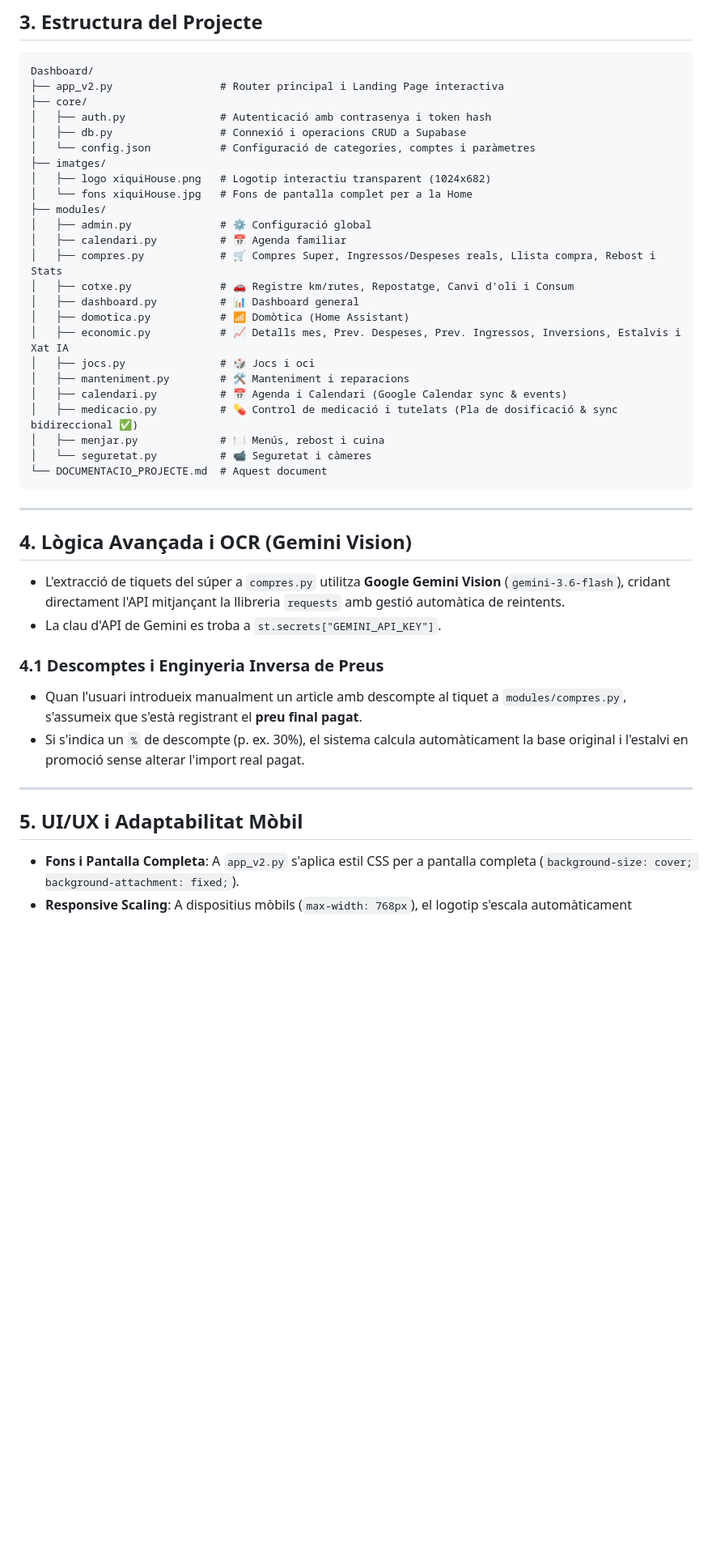
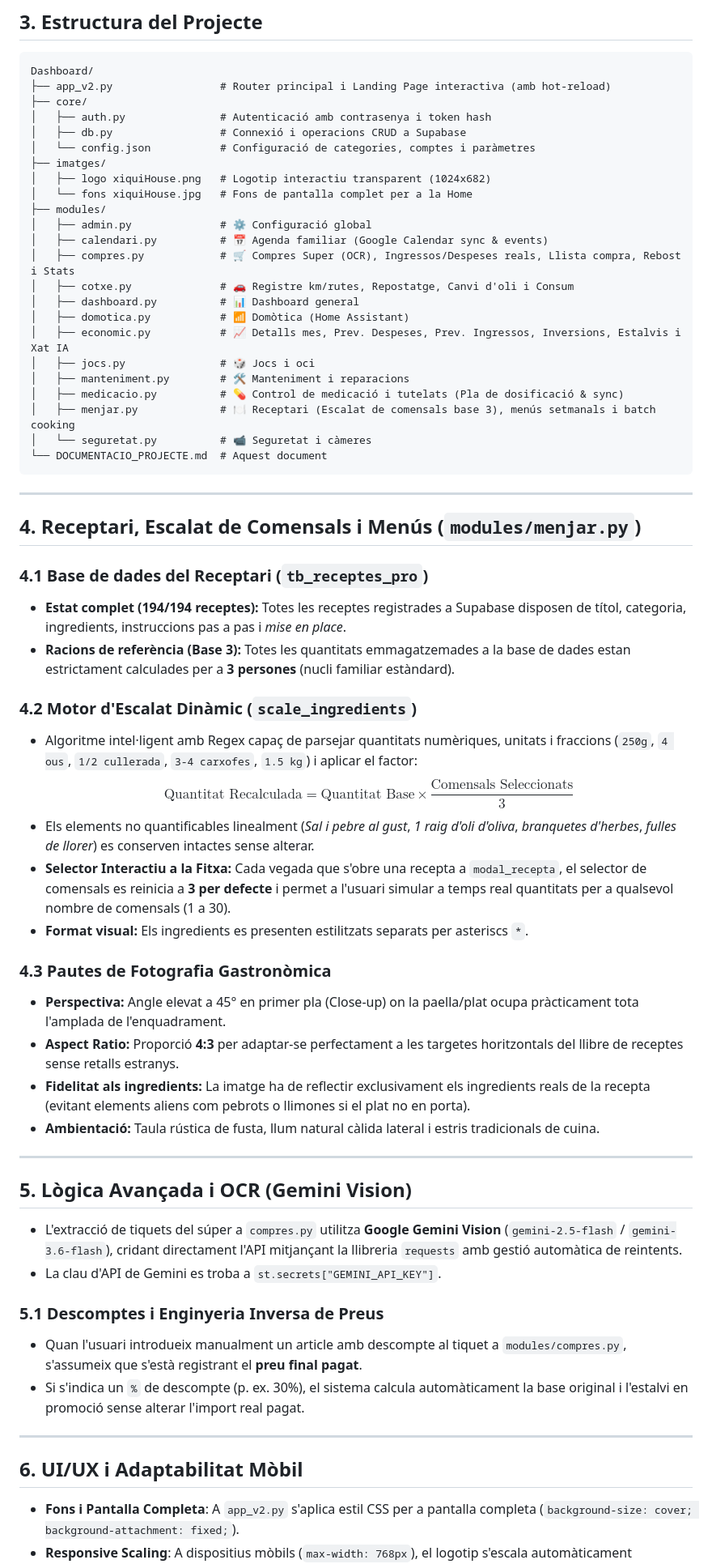
Before and after one commit to enricxic/dashboard-despeses, a Markdown page: DOCUMENTACIO_PROJECTE.md, the part around one of its changes. Shown at 81% size. Drawn GitHub-style; blank space fills up the shorter version.

Commit message:
docs: actualitzar DOCUMENTACIO_PROJECTE.md amb el sistema d'escalat de comensals (base 3), estat de 194 receptes a Supabase, recàrrega en calent i pautes de fotografia gastronòmica

````diff
--- a/DOCUMENTACIO_PROJECTE.md
+++ b/DOCUMENTACIO_PROJECTE.md
@@ -59,7 +59,7 @@ La pantalla d'inici mapeja 12 icones interactives sobre el logotip de XiquiHouse
 
 ```
 Dashboard/
-├── app_v2.py                 # Router principal i Landing Page interactiva
+├── app_v2.py                 # Router principal i Landing Page interactiva (amb hot-reload)
 ├── core/
 │   ├── auth.py               # Autenticació amb contrasenya i token hash
 │   ├── db.py                 # Connexió i operacions CRUD a Supabase
@@ -69,34 +69,54 @@ Dashboard/
 │   └── fons xiquiHouse.jpg   # Fons de pantalla complet per a la Home
 ├── modules/
 │   ├── admin.py              # ⚙️ Configuració global
-│   ├── calendari.py          # 📅 Agenda familiar
-│   ├── compres.py            # 🛒 Compres Super, Ingressos/Despeses reals, Llista compra, Rebost i Stats
+│   ├── calendari.py          # 📅 Agenda familiar (Google Calendar sync & events)
+│   ├── compres.py            # 🛒 Compres Super (OCR), Ingressos/Despeses reals, Llista compra, Rebost i Stats
 │   ├── cotxe.py              # 🚗 Registre km/rutes, Repostatge, Canvi d'oli i Consum
 │   ├── dashboard.py          # 📊 Dashboard general
 │   ├── domotica.py           # 📶 Domòtica (Home Assistant)
 │   ├── economic.py           # 📈 Detalls mes, Prev. Despeses, Prev. Ingressos, Inversions, Estalvis i Xat IA
 │   ├── jocs.py               # 🎲 Jocs i oci
 │   ├── manteniment.py        # 🛠️ Manteniment i reparacions
-│   ├── calendari.py          # 📅 Agenda i Calendari (Google Calendar sync & events)
-│   ├── medicacio.py          # 💊 Control de medicació i tutelats (Pla de dosificació & sync bidireccional ✅)
-│   ├── menjar.py             # 🍽️ Menús, rebost i cuina
+│   ├── medicacio.py          # 💊 Control de medicació i tutelats (Pla de dosificació & sync)
+│   ├── menjar.py             # 🍽️ Receptari (Escalat de comensals base 3), menús setmanals i batch cooking
 │   └── seguretat.py          # 📹 Seguretat i càmeres
 └── DOCUMENTACIO_PROJECTE.md  # Aquest document
 ```
 
 ---
 
-## 4. Lògica Avançada i OCR (Gemini Vision)
-- L'extracció de tiquets del súper a `compres.py` utilitza **Google Gemini Vision** (`gemini-3.6-flash`), cridant directament l'API mitjançant la llibreria `requests` amb gestió automàtica de reintents.
+## 4. Receptari, Escalat de Comensals i Menús (`modules/menjar.py`)
+
+### 4.1 Base de dades del Receptari (`tb_receptes_pro`)
+- **Estat complet (194/194 receptes):** Totes les receptes registrades a Supabase disposen de títol, categoria, ingredients, instruccions pas a pas i *mise en place*.
+- **Racions de referència (Base 3):** Totes les quantitats emmagatzemades a la base de dades estan estrictament calculades per a **3 persones** (nucli familiar estàndard).
+
+### 4.2 Motor d'Escalat Dinàmic (`scale_ingredients`)
+- Algoritme intel·ligent amb Regex capaç de parsejar quantitats numèriques, unitats i fraccions (`250g`, `4 ous`, `1/2 cullerada`, `3-4 carxofes`, `1.5 kg`) i aplicar el factor:
+  $$\text{Quantitat Recalculada} = \text{Quantitat Base} \times \frac{\text{Comensals Seleccionats}}{3}$$
+- Els elements no quantificables linealment (*Sal i pebre al gust*, *1 raig d'oli d'oliva*, *branquetes d'herbes*, *fulles de llorer*) es conserven intactes sense alterar.
+- **Selector Interactiu a la Fitxa:** Cada vegada que s'obre una recepta a `modal_recepta`, el selector de comensals es reinicia a **3 per defecte** i permet a l'usuari simular a temps real quantitats per a qualsevol nombre de comensals (1 a 30).
+- **Format visual:** Els ingredients es presenten estilitzats separats per asteriscs ` * `.
+
+### 4.3 Pautes de Fotografia Gastronòmica
+- **Perspectiva:** Angle elevat a 45° en primer pla (Close-up) on la paella/plat ocupa pràcticament tota l'amplada de l'enquadrament.
+- **Aspect Ratio:** Proporció **4:3** per adaptar-se perfectament a les targetes horitzontals del llibre de receptes sense retalls estranys.
+- **Fidelitat als ingredients:** La imatge ha de reflectir exclusivament els ingredients reals de la recepta (evitant elements aliens com pebrots o llimones si el plat no en porta).
+- **Ambientació:** Taula rústica de fusta, llum natural càlida lateral i estris tradicionals de cuina.
+
+---
+
+## 5. Lògica Avançada i OCR (Gemini Vision)
+- L'extracció de tiquets del súper a `compres.py` utilitza **Google Gemini Vision** (`gemini-2.5-flash` / `gemini-3.6-flash`), cridant directament l'API mitjançant la llibreria `requests` amb gestió automàtica de reintents.
 - La clau d'API de Gemini es troba a `st.secrets["GEMINI_API_KEY"]`.
 
-### 4.1 Descomptes i Enginyeria Inversa de Preus
+### 5.1 Descomptes i Enginyeria Inversa de Preus
 - Quan l'usuari introdueix manualment un article amb descompte al tiquet a `modules/compres.py`, s'assumeix que s'està registrant el **preu final pagat**.
 - Si s'indica un `%` de descompte (p. ex. 30%), el sistema calcula automàticament la base original i l'estalvi en promoció sense alterar l'import real pagat.
 
 ---
 
-## 5. UI/UX i Adaptabilitat Mòbil
+## 6. UI/UX i Adaptabilitat Mòbil
 - **Fons i Pantalla Completa**: A `app_v2.py` s'aplica estil CSS per a pantalla completa (`background-size: cover; background-attachment: fixed;`).
 - **Responsive Scaling**: A dispositius mòbils (`max-width: 768px`), el logotip s'escala automàticament (`transform: scale(1.48)`) aprofitant tot l'ample de pantalla per a facilitar la pulsació dels botons tàctils.
 - **Transicions i Efectes**: Els hotspots disposen d'animacions de pulsació (`pulse`) i efecte lluminós en passar el cursor o tocar.
````
Also changed, not shown: other parts of DOCUMENTACIO_PROJECTE.md (+4 -4 lines).
